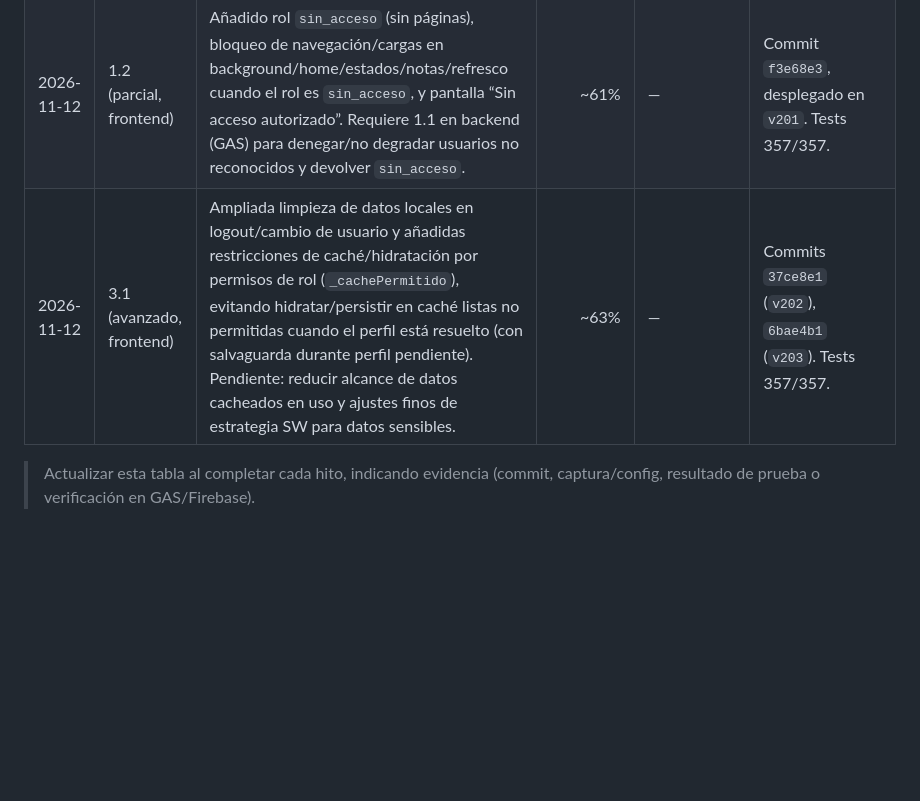
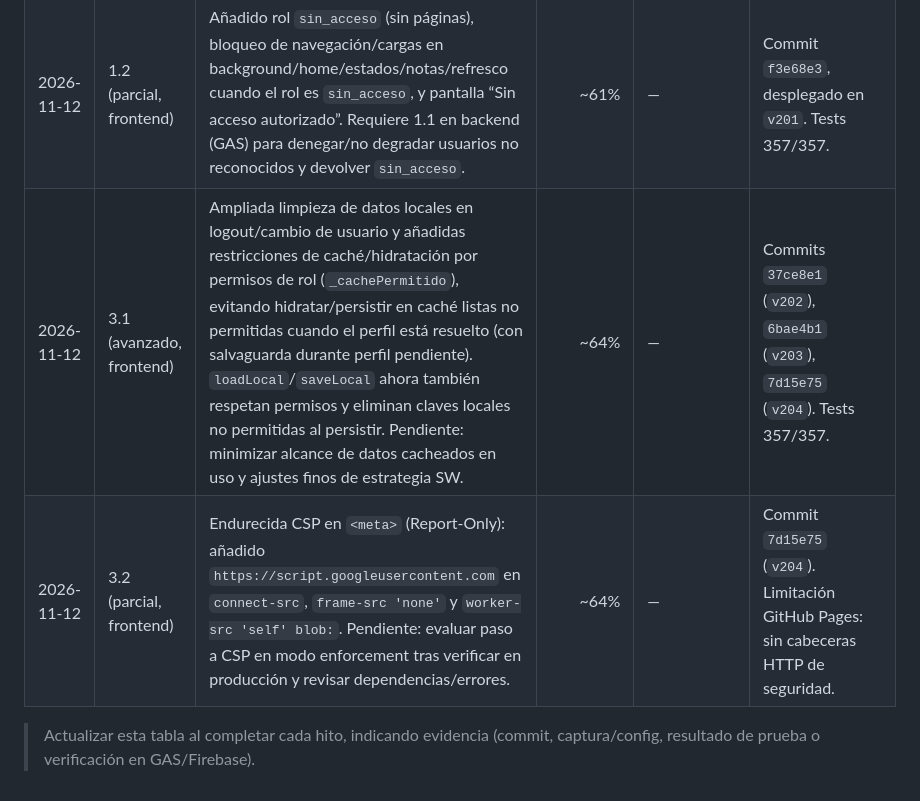
Before and after one commit to gn-admin/admin-dashboard, a Markdown page: PLAN_SEGURIDAD.md, the part around the change. Rendered like a GitHub page; blank space fills up the shorter version.

Commit message:
docs: actualizar avance 3.1/3.2 en plan de seguridad (~64%)

```diff
--- a/PLAN_SEGURIDAD.md
+++ b/PLAN_SEGURIDAD.md
@@ -162,6 +162,7 @@ Cada hito indica el **% estimado alcanzado tras completarlo** (acumulado). Compl
 |---|---|---|---:|---|---|
 | — | Base | Línea base documentada | ~60% | — | Estado inicial estimado |
 | 2026-11-12 | 1.2 (parcial, frontend) | Añadido rol `sin_acceso` (sin páginas), bloqueo de navegación/cargas en background/home/estados/notas/refresco cuando el rol es `sin_acceso`, y pantalla “Sin acceso autorizado”. Requiere 1.1 en backend (GAS) para denegar/no degradar usuarios no reconocidos y devolver `sin_acceso`. | ~61% | — | Commit `f3e68e3`, desplegado en `v201`. Tests 357/357. |
-| 2026-11-12 | 3.1 (avanzado, frontend) | Ampliada limpieza de datos locales en logout/cambio de usuario y añadidas restricciones de caché/hidratación por permisos de rol (`_cachePermitido`), evitando hidratar/persistir en caché listas no permitidas cuando el perfil está resuelto (con salvaguarda durante perfil pendiente). Pendiente: reducir alcance de datos cacheados en uso y ajustes finos de estrategia SW para datos sensibles. | ~63% | — | Commits `37ce8e1` (`v202`), `6bae4b1` (`v203`). Tests 357/357. |
+| 2026-11-12 | 3.1 (avanzado, frontend) | Ampliada limpieza de datos locales en logout/cambio de usuario y añadidas restricciones de caché/hidratación por permisos de rol (`_cachePermitido`), evitando hidratar/persistir en caché listas no permitidas cuando el perfil está resuelto (con salvaguarda durante perfil pendiente). `loadLocal`/`saveLocal` ahora también respetan permisos y eliminan claves locales no permitidas al persistir. Pendiente: minimizar alcance de datos cacheados en uso y ajustes finos de estrategia SW. | ~64% | — | Commits `37ce8e1` (`v202`), `6bae4b1` (`v203`), `7d15e75` (`v204`). Tests 357/357. |
+| 2026-11-12 | 3.2 (parcial, frontend) | Endurecida CSP en `<meta>` (Report-Only): añadido `https://script.googleusercontent.com` en `connect-src`, `frame-src 'none'` y `worker-src 'self' blob:`. Pendiente: evaluar paso a CSP en modo enforcement tras verificar en producción y revisar dependencias/errores. | ~64% | — | Commit `7d15e75` (`v204`). Limitación GitHub Pages: sin cabeceras HTTP de seguridad. |
 
 > Actualizar esta tabla al completar cada hito, indicando evidencia (commit, captura/config, resultado de prueba o verificación en GAS/Firebase).
```
